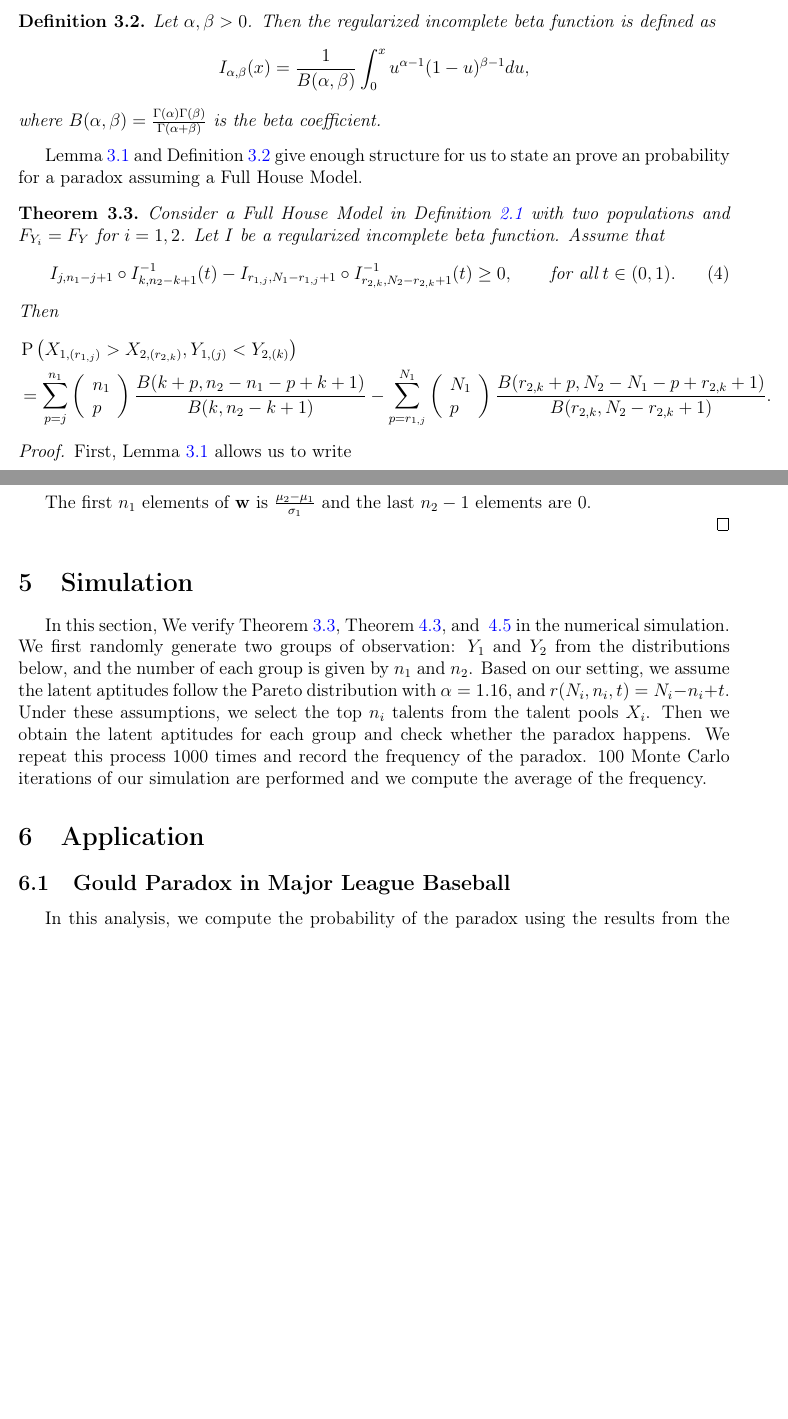
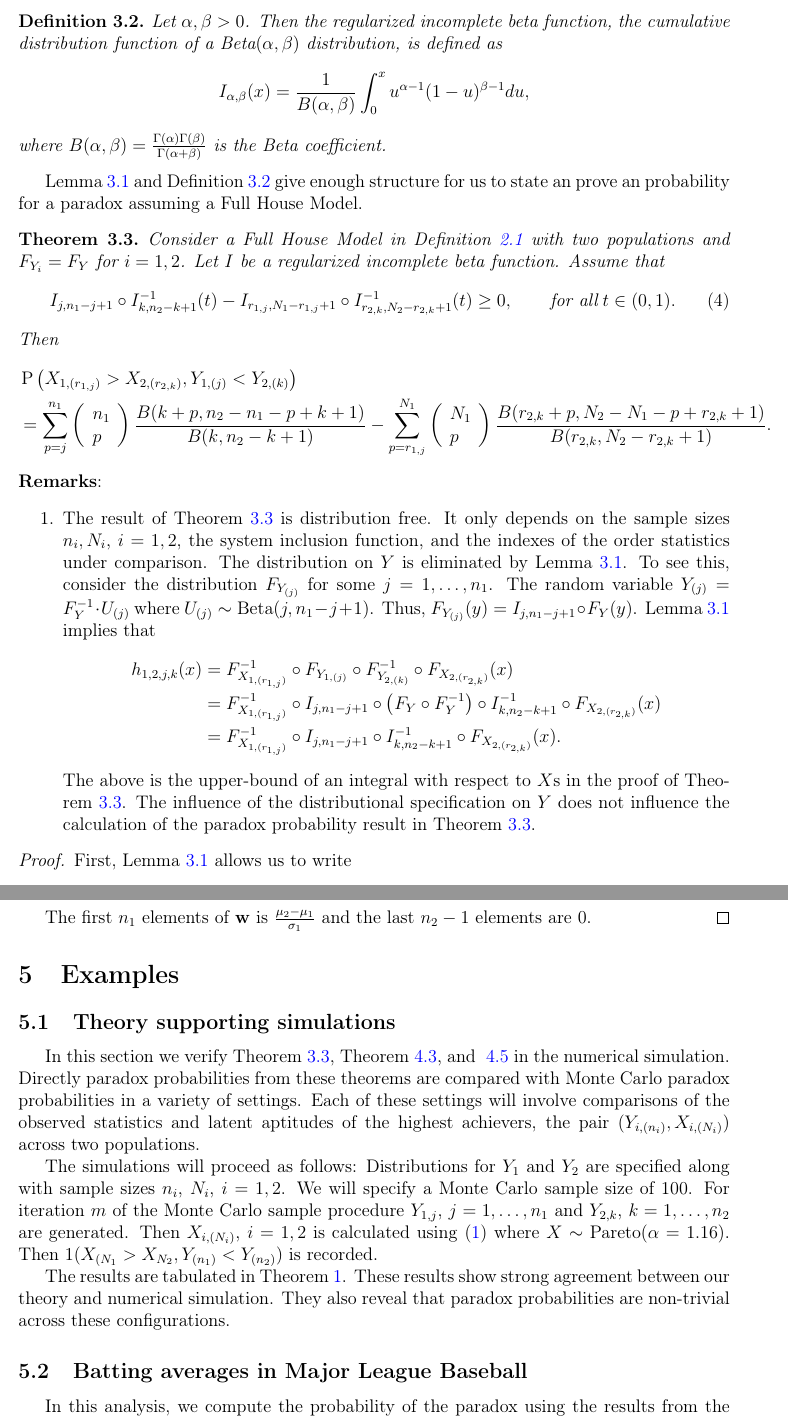
Before and after one commit to DEck13/full_house_model, a LaTeX paper (eck2023draft.tex): two parts of pages 4 and 17 of 20, joined at a grey line, cut so that both start at the same text, the shorter picture padded with empty space. Compiled offline with pdfLaTeX.

Commit message:
pushed changes

```diff
--- a/eck2023draft.tex
+++ b/eck2023draft.tex
@@ -209,11 +209,11 @@ where $h_{1,2,j,k}(\cdot) = (f_{1,j}^{-1} \circ f_{2,k})(\cdot)$. %Existence of
 
 \begin{defn}
 \label{def:ribf}
-Let $\alpha,\beta > 0$. Then the regularized incomplete beta function is defined as
+Let $\alpha,\beta > 0$. Then the regularized incomplete beta function, the cumulative distribution function of a $\text{Beta}(\alpha,\beta)$ distribution, is defined as
 $$
   I_{\alpha,\beta}(x) = \frac{1}{B(\alpha,\beta)} \int_0^x u^{\alpha-1}(1-u)^{\beta-1}du,
 $$
-where $B(\alpha,\beta) = \frac{\Gamma(\alpha)\Gamma(\beta)}{\Gamma(\alpha + \beta)}$ is the beta coefficient.
+where $B(\alpha,\beta) = \frac{\Gamma(\alpha)\Gamma(\beta)}{\Gamma(\alpha + \beta)}$ is the Beta coefficient.
 \end{defn}
 
 
@@ -249,3 +249,14 @@ p
 \end{align*}
 \end{theorem}
 
+
+\noindent \textbf{Remarks}:
+\begin{enumerate}
+	\item The result of Theorem~\ref{theorem:samedistgeneral} is distribution free. It only depends on the sample sizes $n_i, N_i$, $i = 1,2$, the system inclusion function, and the indexes of the order statistics under comparison. The distribution on $Y$ is eliminated by Lemma~\ref{lemma:rep}. To see this, consider the distribution $F_{Y_{(j)}}$ for some $j = 1,\ldots,n_1$. The random variable $Y_{(j)} = F_Y^{-1} \cdot U_{(j)}$ where $U_{(j)} \sim \text{Beta}(j,n_1-j+1)$. Thus, $F_{Y_{(j)}}(y) = I_{j,n_1-j+1} \circ F_Y (y)$. Lemma~\ref{lemma:rep} implies that
+\begin{align*}
+	h_{1,2,j,k}(x) &= F_{X_{1,(r_{1,j})}}^{-1} \circ F_{Y_{1, (j)}} \circ F_{Y_{2, (k)}}^{-1} \circ F_{X_{2,(r_{2,k})}} (x) \\
+	&= F_{X_{1,(r_{1,j})}}^{-1} \circ I_{j,n_1-j+1} \circ \left(F_Y \circ F_Y^{-1}\right) \circ I^{-1}_{k,n_2-k+1} \circ F_{X_{2,(r_{2,k})}} (x) \\
+	&= F_{X_{1,(r_{1,j})}}^{-1} \circ I_{j,n_1-j+1}  \circ I^{-1}_{k,n_2-k+1} \circ F_{X_{2,(r_{2,k})}} (x).
+\end{align*}
+The above is the upper-bound of an integral with respect to $X$s in the proof of Theorem~\ref{theorem:samedistgeneral}. The influence of the distributional specification on $Y$ does not influence the calculation of the paradox probability result in Theorem~\ref{theorem:samedistgeneral}.
+\end{enumerate}
@@ -1042,12 +1055,28 @@ $$
 \end{bmatrix}_{(n_2-1) \times (n_2-1)}$$
 
 The first $n_1$ elements of $\mathbf{w}$ is $\frac{\mu_2 - \mu_1}{\sigma_1}$ and the last $n_2-1$ elements are 0.
-
 \end{proof}
 
-\section{Simulation}
 
-In this section, We verify Theorem~\ref{theorem:samedistgeneral}, Theorem \ref{theorem:uniformgeneral}, and ~\ref{theorem:normalgeneral} in the numerical simulation. We first randomly generate two groups of observation: $Y_1$ and $Y_2$ from the distributions below, and the number of each group is given by $n_1$ and $n_2$. Based on our setting, we assume the latent aptitudes follow the Pareto distribution with $\alpha = 1.16$,  and $r(N_i, n_i, t) = N_i - n_i + t$. Under these assumptions, we select the top $n_i$ talents from the talent pools $X_i$. Then we obtain the latent aptitudes for each group and check whether the paradox happens. We repeat this process 1000 times and record the frequency of the paradox. 100 Monte Carlo iterations of our simulation are performed and we compute the average of the frequency.
+
+
+
+\section{Examples}
+
+\subsection{Theory supporting simulations}
+
+In this section we verify Theorem~\ref{theorem:samedistgeneral}, Theorem \ref{theorem:uniformgeneral}, and ~\ref{theorem:normalgeneral} in the numerical simulation. Directly paradox probabilities from these theorems are compared with Monte Carlo paradox probabilities in a variety of settings. Each of these settings will involve comparisons of the observed statistics and latent aptitudes of the highest achievers, the pair $(Y_{i,(n_i)}, X_{i,(N_i)})$ across two populations.
+
+The simulations will proceed as follows: Distributions for $Y_1$ and $Y_2$ are specified along with sample sizes $n_i$, $N_i$, $i = 1,2$. We will specify a Monte Carlo sample size of 100. For iteration $m$ of the Monte Carlo sample procedure $Y_{1,j}$, $j=1,\ldots,n_1$ and $Y_{2,k}$, $k=1,\ldots,n_2$ are generated. Then $X_{i,(N_i)}$, $i =1,2$ is calculated using \eqref{eq:truepar} where $X\sim\text{Pareto}(\alpha=1.16)$. Then
+$
+  1(X_{(N_1} > X_{N_2}, Y_{(n_1)} < Y_{(n_2)})
+$
+is recorded.
+
+The results are tabulated in Theorem~\ref{Tab:simulationtop}. These results show strong agreement between our theory and numerical simulation. They also reveal that paradox probabilities are non-trivial across these configurations.
+
+
+%We first randomly generate two groups of observation: $Y_1$ and $Y_2$ from the distributions below, and the number of each group is given by $n_1$ and $n_2$. Based on our setting, we assume the latent aptitudes follow the Pareto distribution with $\alpha = 1.16$,  and $r(N_i, n_i, t) = N_i - n_i + t$. Under these assumptions, we select the top $n_i$ talents from the talent pools $X_i$. Then we obtain the latent aptitudes for each group and check whether the paradox happens. We repeat this process 1000 times and record the frequency of the paradox. 100 Monte Carlo iterations of our simulation are performed and we compute the average of the frequency.
 
 \begin{table}[htb!]
 \centering
@@ -1083,10 +1112,10 @@ $N_1 = 1e5, N_2 = 2e5, k = n_1, j = n_2$ & $N(-1,1), n_1 = 100$ & $N(1,1), n_2 =
 \end{table}
 
 
-\section{Application}
 
 
-\subsection{Gould Paradox in Major League Baseball}
+
+\subsection{Batting averages in Major League Baseball}
 
 In this analysis, we compute the probability of the paradox using the results from the Normal distribution example above and illustrate it in the application of Major League Baseball (MLB) since it is widely acknowledged that the batting average follows Normal distribution.
 
```
Also changed, not shown: eck2023draft.pdf, eck2023draft.tex (16 more changed lines), 1 other file.
